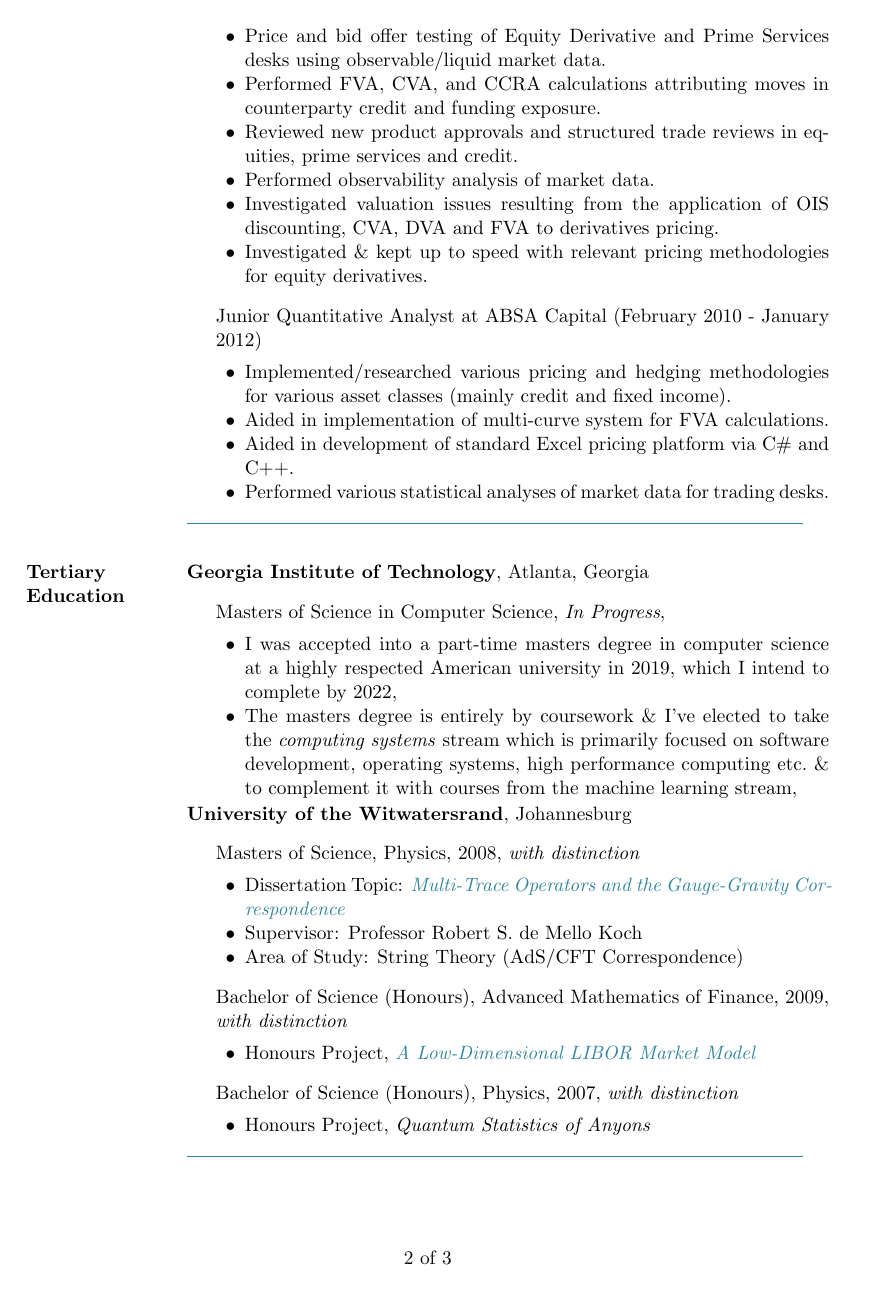
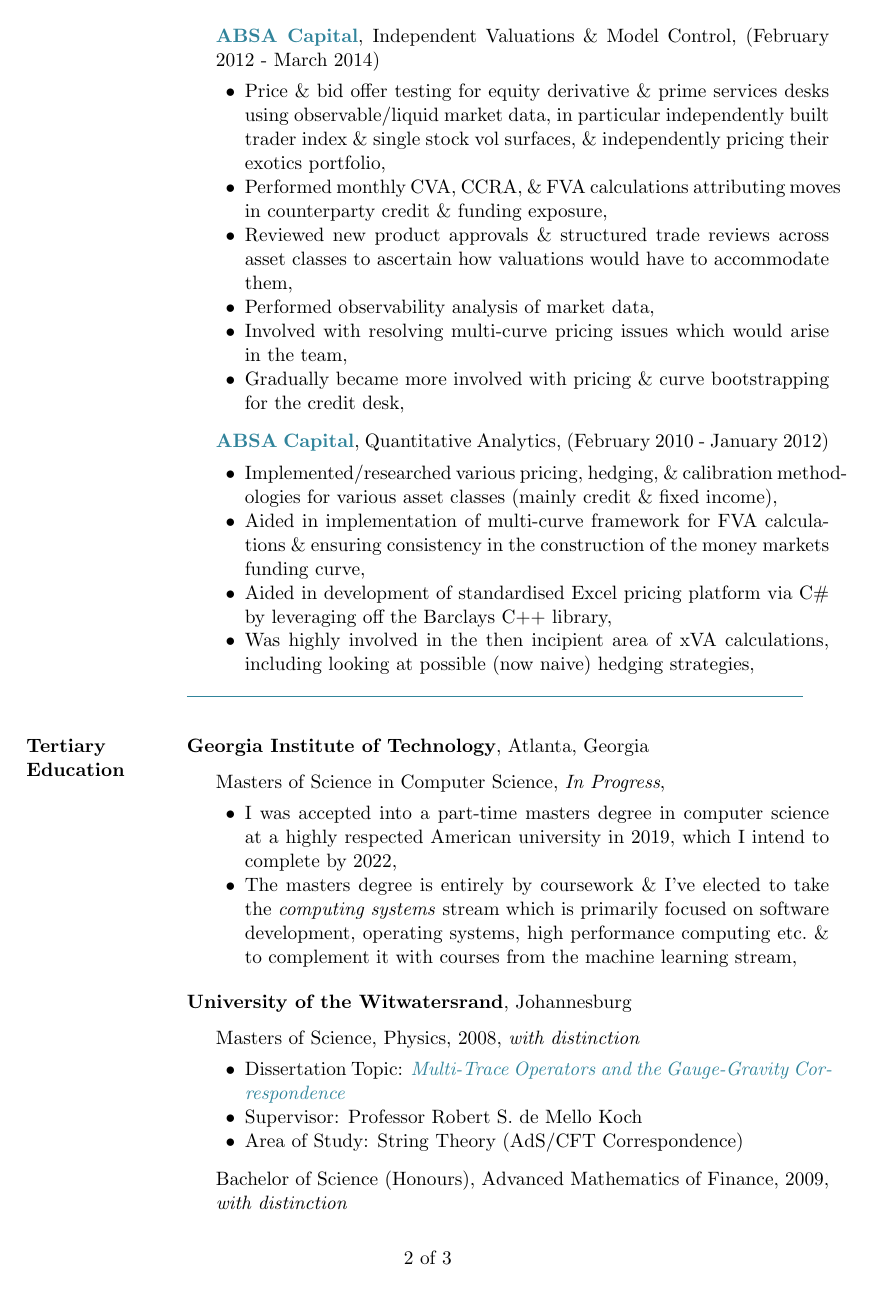
Before and after one commit to Hephaestus144/CV, a LaTeX CV (Storm_Collins_cv.tex): page 2 of 3. Compiled offline with pdfLaTeX.

Commit message:
REFACTOR: Rewrote some parts for my time at Absa

```diff
--- a/Storm_Collins_cv.tex
+++ b/Storm_Collins_cv.tex
@@ -151,21 +152,37 @@
 						\item Fielded queries about collateral algorithm.
 						\item Assisted Asset Control in implementing revised market data specifications required for Adaptiv exposure calculations.
 					\end{innerlist}
-					\item[] Independent Valuations and Model Controller at ABSA Capital (February 2012 - March 2014)
+
+% --  --  --  --  --  --  --  --  --  --  --  --  --  --  --  --  --  --  --  --  --  --  --  --  --
+		\item[] \textbf{\textcolor{customaqua}{ABSA Capital}}, Independent Valuations \& Model Control,
+			   (February 2012 - March 2014)
 			\begin{innerlist}
-						\item Price and bid offer testing of Equity Derivative and Prime Services desks using observable/liquid market data.
-						\item Performed FVA, CVA, and CCRA calculations attributing moves in counterparty credit and funding exposure.
-						\item Reviewed new product approvals and structured trade reviews in equities, prime services and credit.
-						\item Performed observability analysis of market data.
-						\item Investigated valuation issues resulting from the application of OIS discounting, CVA, DVA and FVA to derivatives pricing.
-						\item Investigated \& kept up to speed with relevant pricing methodologies for equity derivatives.
+				\item Price \& bid offer testing for equity derivative \& prime services desks using
+					 observable/liquid market data, in particular independently built trader index \&
+					 single stock vol surfaces, \& independently pricing their exotics portfolio,
+				\item Performed monthly CVA, CCRA, \& FVA calculations attributing moves in counterparty
+					 credit \& funding exposure,
+				\item Reviewed new product approvals \& structured trade reviews across asset classes to
+					 ascertain how valuations would have to accommodate them,
+				\item Performed observability analysis of market data,
+				\item Involved with resolving multi-curve pricing issues which would arise in the team,
+				\item Gradually became more involved with pricing \& curve bootstrapping for the credit
+					 desk,
 			\end{innerlist}
-					\item[] Junior Quantitative Analyst at ABSA Capital (February 2010 - January 2012)
+
+
+% --  --  --  --  --  --  --  --  --  --  --  --  --  --  --  --  --  --  --  --  --  --  --  --  --
+	\item[] \textbf{\textcolor{customaqua}{ABSA Capital}}, Quantitative Analytics,
+		   (February 2010 - January 2012)
 		\begin{innerlist}
-							\item Implemented/researched various pricing and hedging  methodologies for various asset classes (mainly credit and fixed income).
-							\item Aided in implementation of multi-curve system for FVA calculations.
-							\item Aided in development of standard Excel pricing platform via C\# and C++.
-							\item Performed various statistical analyses of market data for trading desks.
+			\item Implemented/researched various pricing, hedging, \& calibration methodologies for
+				 various asset classes (mainly credit \& fixed income),
+			\item Aided in implementation of multi-curve framework for FVA calculations \& ensuring
+				 consistency in the construction of the money markets funding curve,
+			\item Aided in development of standardised Excel pricing platform via C\# by leveraging off
+				 the Barclays C++ library,
+			\item Was highly involved in the then incipient area of xVA calculations, including looking
+				 at possible (now naive) hedging strategies,
 		\end{innerlist}
 \end{outerlist}
 
```
Also changed, not shown: Storm_Collins_cv.pdf, Storm_Collins_cv.tex (11 more changed lines). Lines whose indentation alone changed are shown as unchanged.
